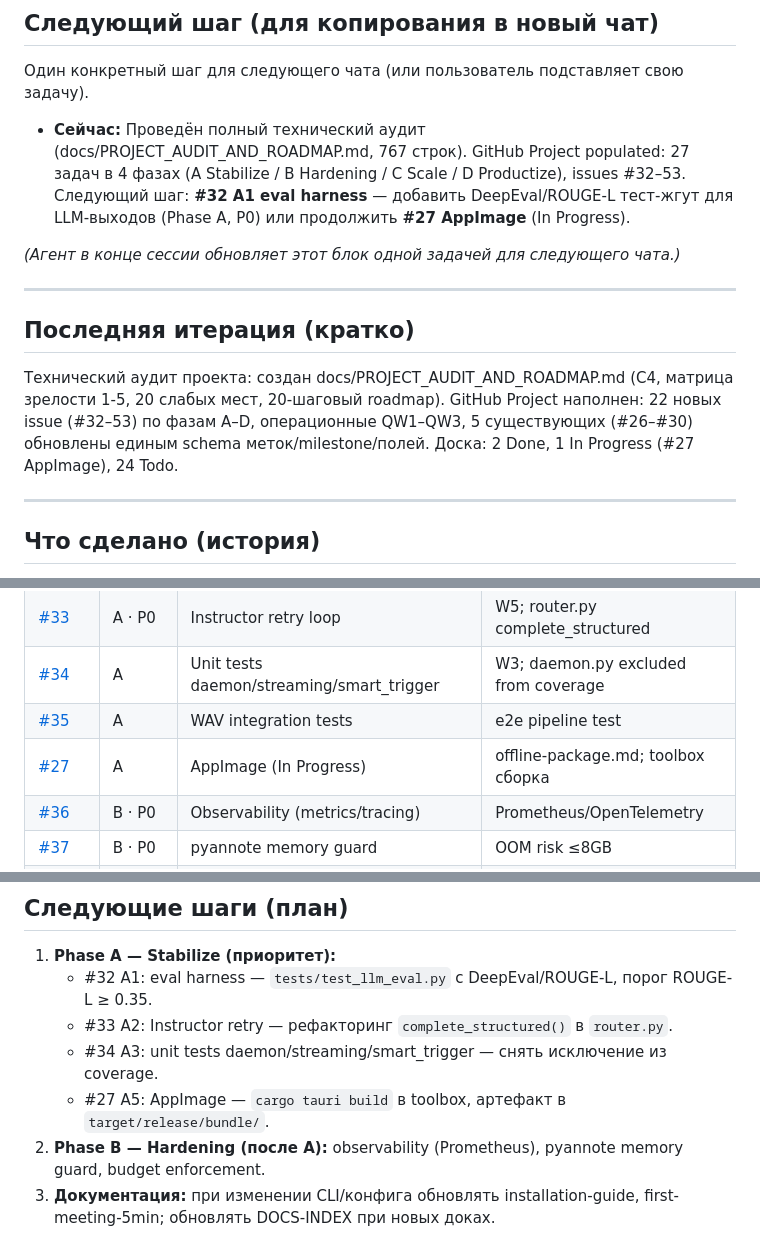
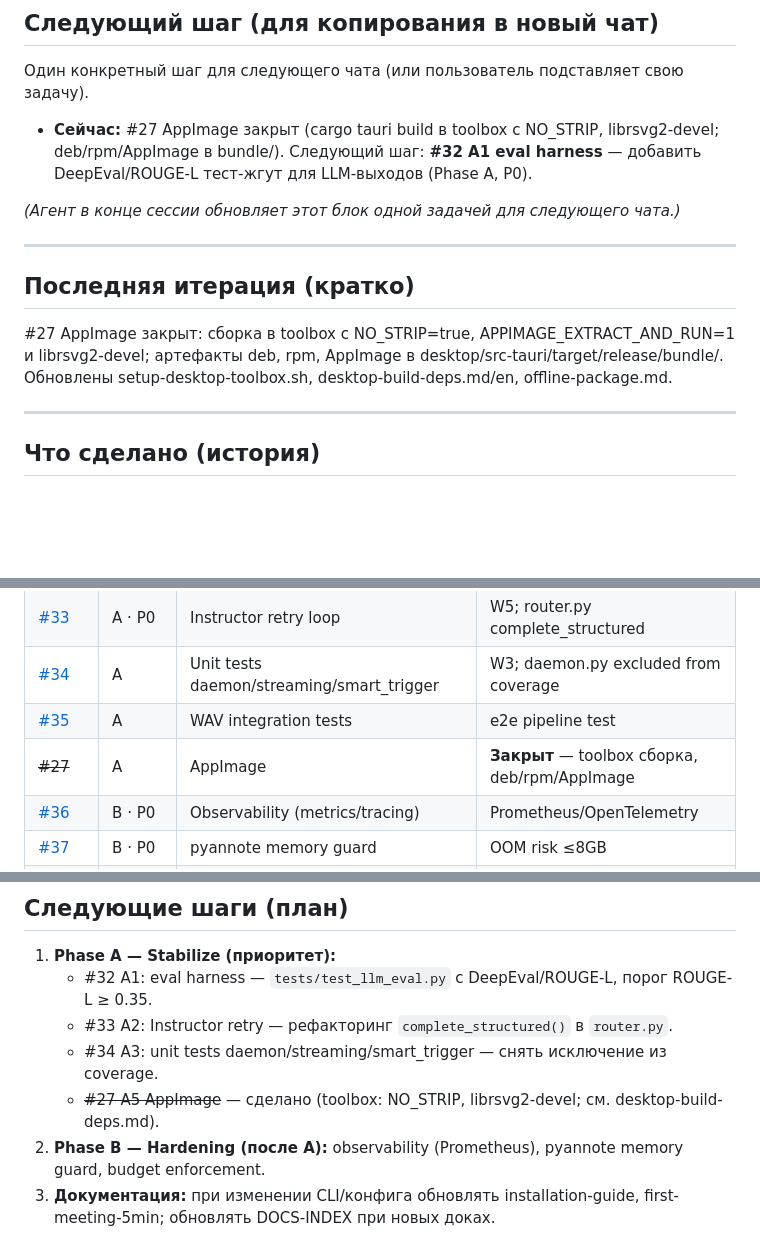
Before and after one commit to iurii-izman/voiceforge, a Markdown page: docs/runbooks/next-iteration-focus.md, 3 parts joined by grey strips. Rendered like a GitHub page; blank space fills up the shorter version.

Commit message:
docs: next-iteration-focus and backlog after #27 AppImage closed
Co-authored-by: Cursor <cursoragent@cursor.com>

```diff
--- a/docs/runbooks/next-iteration-focus.md
+++ b/docs/runbooks/next-iteration-focus.md
@@ -10,7 +10,7 @@
 
 Один конкретный шаг для следующего чата (или пользователь подставляет свою задачу).
 
-- **Сейчас:** Проведён полный технический аудит (docs/PROJECT_AUDIT_AND_ROADMAP.md, 767 строк). GitHub Project populated: 27 задач в 4 фазах (A Stabilize / B Hardening / C Scale / D Productize), issues #32–53. Следующий шаг: **#32 A1 eval harness** — добавить DeepEval/ROUGE-L тест-жгут для LLM-выходов (Phase A, P0) или продолжить **#27 AppImage** (In Progress).
+- **Сейчас:** #27 AppImage закрыт (cargo tauri build в toolbox с NO_STRIP, librsvg2-devel; deb/rpm/AppImage в bundle/). Следующий шаг: **#32 A1 eval harness** — добавить DeepEval/ROUGE-L тест-жгут для LLM-выходов (Phase A, P0).
 
 *(Агент в конце сессии обновляет этот блок одной задачей для следующего чата.)*
 
@@ -18,7 +18,7 @@
 
 ## Последняя итерация (кратко)
 
-Технический аудит проекта: создан docs/PROJECT_AUDIT_AND_ROADMAP.md (C4, матрица зрелости 1-5, 20 слабых мест, 20-шаговый roadmap). GitHub Project наполнен: 22 новых issue (#32–53) по фазам A–D, операционные QW1–QW3, 5 существующих (#26–#30) обновлены единым schema меток/milestone/полей. Доска: 2 Done, 1 In Progress (#27 AppImage), 24 Todo.
+#27 AppImage закрыт: сборка в toolbox с NO_STRIP=true, APPIMAGE_EXTRACT_AND_RUN=1 и librsvg2-devel; артефакты deb, rpm, AppImage в desktop/src-tauri/target/release/bundle/. Обновлены setup-desktop-toolbox.sh, desktop-build-deps.md/en, offline-package.md.
 
 ---
 
@@ -40,7 +40,7 @@
 | [#33](https://github.com/iurii-izman/voiceforge/issues/33) | A · P0 | Instructor retry loop | W5; router.py complete_structured |
 | [#34](https://github.com/iurii-izman/voiceforge/issues/34) | A | Unit tests daemon/streaming/smart_trigger | W3; daemon.py excluded from coverage |
 | [#35](https://github.com/iurii-izman/voiceforge/issues/35) | A | WAV integration tests | e2e pipeline test |
-| [#27](https://github.com/iurii-izman/voiceforge/issues/27) | A | AppImage (In Progress) | offline-package.md; toolbox сборка |
+| ~~#27~~ | A | AppImage | **Закрыт** — toolbox сборка, deb/rpm/AppImage |
 | [#36](https://github.com/iurii-izman/voiceforge/issues/36) | B · P0 | Observability (metrics/tracing) | Prometheus/OpenTelemetry |
 | [#37](https://github.com/iurii-izman/voiceforge/issues/37) | B · P0 | pyannote memory guard | OOM risk ≤8GB |
 | [#38–40](https://github.com/iurii-izman/voiceforge/issues/38) | B | Budget enforcement, IPC envelope, CI cache | Phase B hardening |
@@ -57,7 +57,7 @@
    - #32 A1: eval harness — `tests/test_llm_eval.py` с DeepEval/ROUGE-L, порог ROUGE-L ≥ 0.35.
    - #33 A2: Instructor retry — рефакторинг `complete_structured()` в `router.py`.
    - #34 A3: unit tests daemon/streaming/smart_trigger — снять исключение из coverage.
-   - #27 A5: AppImage — `cargo tauri build` в toolbox, артефакт в `target/release/bundle/`.
+   - ~~#27 A5 AppImage~~ — сделано (toolbox: NO_STRIP, librsvg2-devel; см. desktop-build-deps.md).
 2. **Phase B — Hardening (после A):** observability (Prometheus), pyannote memory guard, budget enforcement.
 3. **Документация:** при изменении CLI/конфига обновлять installation-guide, first-meeting-5min; обновлять DOCS-INDEX при новых доках.
 
```
Also changed, not shown: docs/runbooks/backlog.md (+2 -2 lines).
